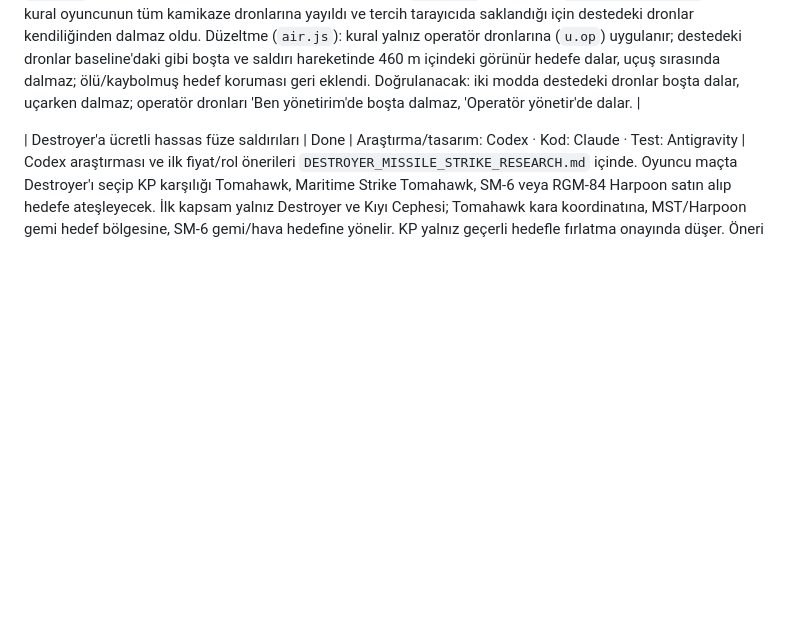
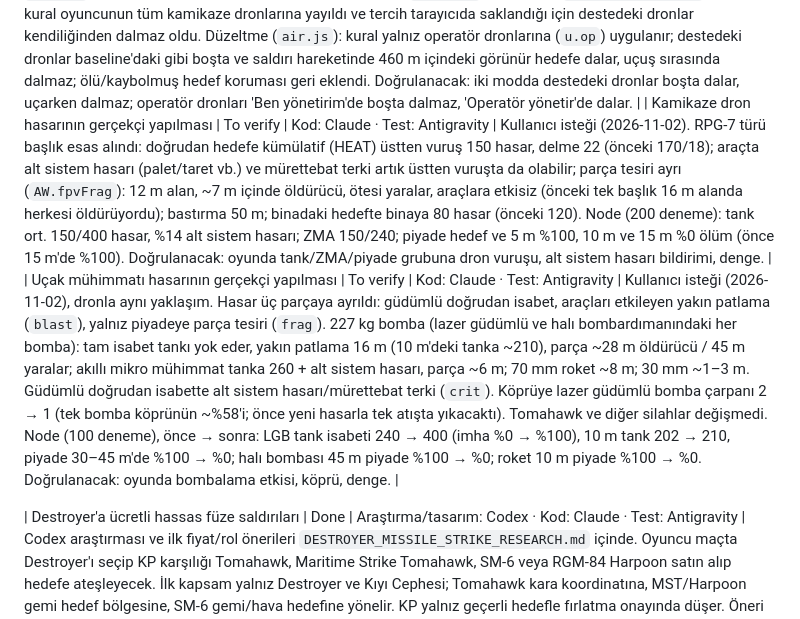
Before and after one commit to ozan-kulug/Battleline, a Markdown page: ROADMAP.md, the part around the change. Rendered like a GitHub page; blank space fills up the shorter version.

Commit message:
docs: dron ve uçak mühimmatı hasarı kayıtları
Co-Authored-By: Claude Opus 5.5 <noreply@anthropic.com>

```diff
--- a/ROADMAP.md
+++ b/ROADMAP.md
@@ -75,6 +75,8 @@ Ayrıntı ve test sonuçları: [PROJECT_NOTEBOOK.md](PROJECT_NOTEBOOK.md) · Kur
 
 | Kamikaze dronların gördükleri yakın hedeflere kendiliğinden dalması | Done (Geri alındı) | Antigravity | Kullanıcı isteğiyle geri alındı (2026-11-02): Kullanıcı otomatik dalış davranışını beğenmediği için değişiklik geri alındı; `js/systems/air.js:28-29` orijinal `c0428e5` haline döndürüldü (oyuncunun yönettiği dron boşta veya intikalde kendiliğinden dalmaz; yalnızca hedef verilince veya saldırı emrinde dalar). |
 | Destedeki kamikaze dronların kendiliğinden dalışının geri getirilmesi | To verify | Kod: Claude · Test: Antigravity | Kök neden (2026-11-02): `c0428e5`'te 'Ben yönetirim' kuralı operatör dronlarına özel `u.manual` işaretinden `manualFor(u.side)`'a çevrildi; kural oyuncunun tüm kamikaze dronlarına yayıldı ve tercih tarayıcıda saklandığı için destedeki dronlar kendiliğinden dalmaz oldu. Düzeltme (`air.js`): kural yalnız operatör dronlarına (`u.op`) uygulanır; destedeki dronlar baseline'daki gibi boşta ve saldırı hareketinde 460 m içindeki görünür hedefe dalar, uçuş sırasında dalmaz; ölü/kaybolmuş hedef koruması geri eklendi. Doğrulanacak: iki modda destedeki dronlar boşta dalar, uçarken dalmaz; operatör dronları 'Ben yönetirim'de boşta dalmaz, 'Operatör yönetir'de dalar. |
+| Kamikaze dron hasarının gerçekçi yapılması | To verify | Kod: Claude · Test: Antigravity | Kullanıcı isteği (2026-11-02). RPG-7 türü başlık esas alındı: doğrudan hedefe kümülatif (HEAT) üstten vuruş 150 hasar, delme 22 (önceki 170/18); araçta alt sistem hasarı (palet/taret vb.) ve mürettebat terki artık üstten vuruşta da olabilir; parça tesiri ayrı (`AW.fpvFrag`): 12 m alan, ~7 m içinde öldürücü, ötesi yaralar, araçlara etkisiz (önceki tek başlık 16 m alanda herkesi öldürüyordu); bastırma 50 m; binadaki hedefte binaya 80 hasar (önceki 120). Node (200 deneme): tank ort. 150/400 hasar, %14 alt sistem hasarı; ZMA 150/240; piyade hedef ve 5 m %100, 10 m ve 15 m %0 ölüm (önce 15 m'de %100). Doğrulanacak: oyunda tank/ZMA/piyade grubuna dron vuruşu, alt sistem hasarı bildirimi, denge. |
+| Uçak mühimmatı hasarının gerçekçi yapılması | To verify | Kod: Claude · Test: Antigravity | Kullanıcı isteği (2026-11-02), dronla aynı yaklaşım. Hasar üç parçaya ayrıldı: güdümlü doğrudan isabet, araçları etkileyen yakın patlama (`blast`), yalnız piyadeye parça tesiri (`frag`). 227 kg bomba (lazer güdümlü ve halı bombardımanındaki her bomba): tam isabet tankı yok eder, yakın patlama 16 m (10 m'deki tanka ~210), parça ~28 m öldürücü / 45 m yaralar; akıllı mikro mühimmat tanka 260 + alt sistem hasarı, parça ~6 m; 70 mm roket ~8 m; 30 mm ~1–3 m. Güdümlü doğrudan isabette alt sistem hasarı/mürettebat terki (`crit`). Köprüye lazer güdümlü bomba çarpanı 2 → 1 (tek bomba köprünün ~%58'i; önce yeni hasarla tek atışta yıkacaktı). Tomahawk ve diğer silahlar değişmedi. Node (100 deneme), önce → sonra: LGB tank isabeti 240 → 400 (imha %0 → %100), 10 m tank 202 → 210, piyade 30–45 m'de %100 → %0; halı bombası 45 m piyade %100 → %0; roket 10 m piyade %100 → %0. Doğrulanacak: oyunda bombalama etkisi, köprü, denge. |
 
 | Destroyer'a ücretli hassas füze saldırıları | Done | Araştırma/tasarım: Codex · Kod: Claude · Test: Antigravity | Codex araştırması ve ilk fiyat/rol önerileri `DESTROYER_MISSILE_STRIKE_RESEARCH.md` içinde. Oyuncu maçta Destroyer'ı seçip KP karşılığı Tomahawk, Maritime Strike Tomahawk, SM-6 veya RGM-84 Harpoon satın alıp hedefe ateşleyecek. İlk kapsam yalnız Destroyer ve Kıyı Cephesi; Tomahawk kara koordinatına, MST/Harpoon gemi hedef bölgesine, SM-6 gemi/hava hedefine yönelir. KP yalnız geçerli hedefle fırlatma onayında düşer. Öneri fiyatları: Harpoon 140, Tomahawk 280, MST 340, SM-6 380 KP. Kodlamadan önce görev dosyaları ve hedef/hasar kuralları bu araştırma dosyasına göre kesinleştirilecek. · **2026-10-31 Antigravity:** 7 senaryo gerçek Chrome headless üzerinde test edildi ve %100 geçti (Destroyer seçilince 4 füze butonu ve ipucu, Nehir Hattı'nda yok; yetersiz KP/iptal/denize Tomahawk/hedefsiz Harpoon 0 KP kaybı, geçerli fırlatmada tek KP düşümü; Tomahawk ile birlik, bina ×5, köprü ve bölge sağlamlığı hasarı; MST hareketli düşman gemisini izleme; SM-6 hava ve gemi çift rolü hız 1100; 96 SAM hücresinin etkilenmemesi; TR/EN metinler; notebook §5). |
 | Hassas füze aracı (kara) | Done | Kod: Claude · Test: Antigravity | Kullanıcı kararı (2026-10-31): HIMARS benzeri kara birimi, iki haritada destede yeni kart (SQUADS sonuna `hfa`, 260 KP, 3 adet). Topçu altyapısıyla çalışır (mevzilenme 6 sn, ateş görevi, serbest atış, karşı batarya 'FÜZE?'): menzil 3200, en az 500, 6 füze, 10 sn atış aralığı, çok düşük dağılım (`dsc`), 70 alan, binaya ×3. YZ ordusuna ve topçu yerleşimine eklendi. · **2026-10-31 Antigravity:** 6 senaryo gerçek Chrome headless üzerinde test edildi ve %100 geçti (iki haritada destede `hfa`, Topçu sekmesi, 260 KP ve 3 adet kota; 6 sn mevzilenme, F ile ateş görevi, 500-3200 m menzil, dsc 0.006 yüksek isabet; 6 mühimmatın bitip ikmal kamyonuyla dolması; binaya 3× hasar ve bölge sağlamlığı etkisi; YZ ordusunda satın alınıp artçı hatta mevzilendirilmesi; HIMARS çizimi ve TR/EN metinler; notebook §5). |
```
Also changed, not shown: PROJECT_NOTEBOOK.md (+2 -0 lines).
